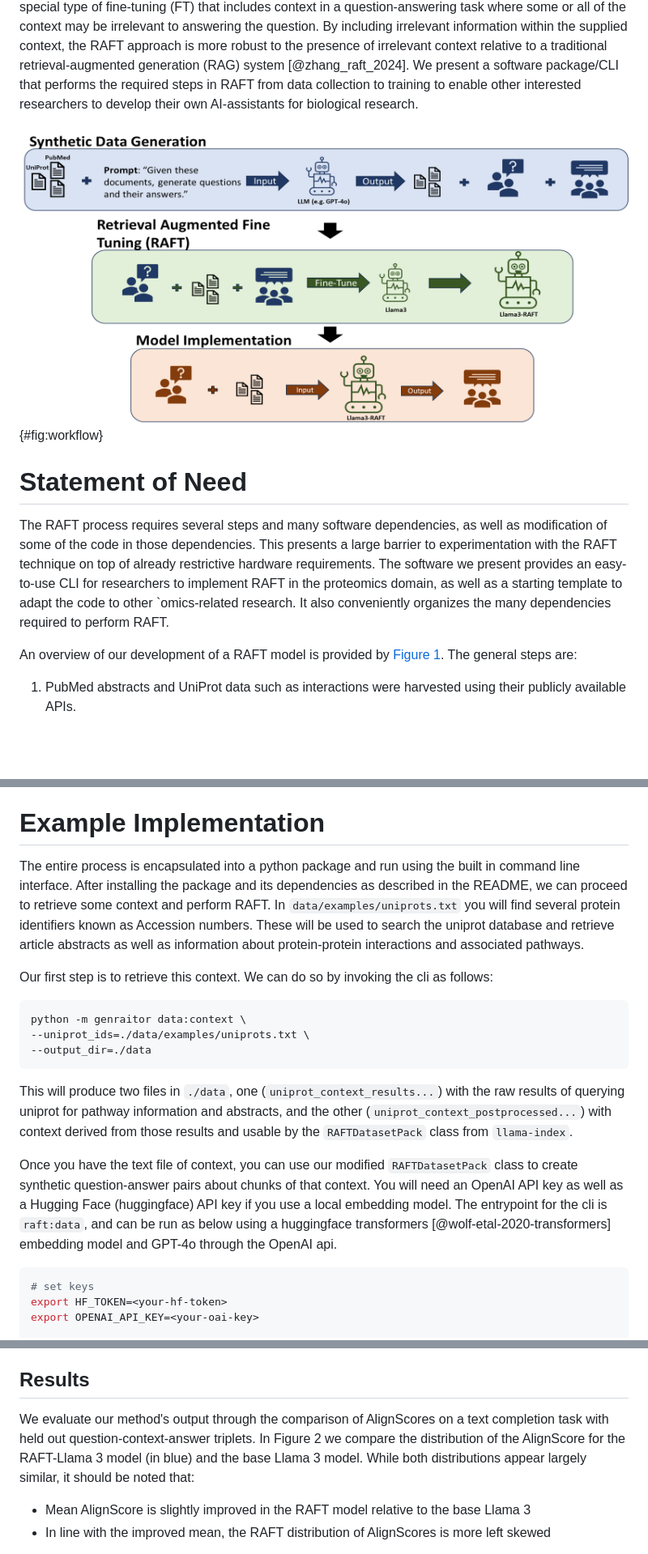
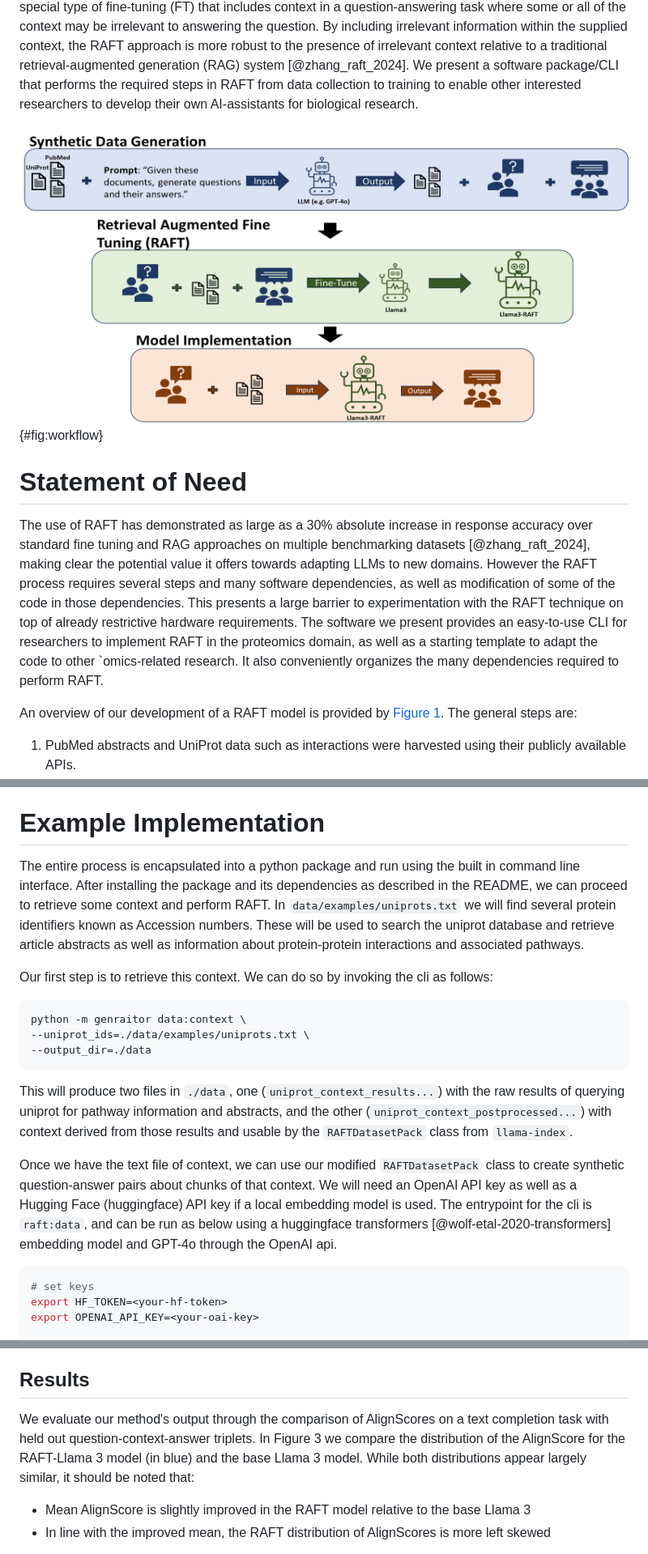
Before and after one commit to pnnl/GenrAItOR, a Markdown page: paper/paper.md, 3 parts joined by grey strips. Shown at 81% size. GitHub-like rendering; blank space fills up the shorter version.

Commit message:
-Added opening statement to Statement of Need section -updated Fig1 caption to say "genrAItOR" -used consistent subject? in Example Implementation -fixed typo in Results -changed use of "domain" in results Discussion/Limitations section for improved clarity -attempted to explain why one would still use RAFT over base Llama 3 despite the marginal improvement.

````diff
--- a/paper/paper.md
+++ b/paper/paper.md
@@ -38,11 +38,11 @@ Recent advances in LLMs provide an opportunity to improve the efficiency of the
 
 Many existing LLMs are general purpose, having been trained on the vast corpora of data available from social media and other public sources. Since these foundational LLMs were trained without the domain-specific language required by ‘omics-based queries, the aim of this work is to use RAFT [@zhang_raft_2024] to update an open-source, foundational LLM so that it may serve as an AI-assistant to the domain expert in their contextualization of important modeled features.  The RAFT approach is a special type of fine-tuning (FT) that includes context in a question-answering task where some or all of the context may be irrelevant to answering the question. By including irrelevant information within the supplied context, the RAFT approach is more robust to the presence of irrelevant context relative to a traditional retrieval-augmented generation (RAG) system [@zhang_raft_2024].  We present a software package/CLI that performs the required steps in RAFT from data collection to training to enable other interested researchers to develop their own AI-assistants for biological research.
 
-![Genraitor Process Overview. Synthetic training data are generated using ChatGPT-4o. These question-answer-context triplicates are then used to fine-tune Llama 3 in a RAFT context. The output RAFT model is then implemented/evaluated on a hold-out set of generated triplicates.](images/workflow.png){#fig:workflow}
+![GenrAItOR Process Overview. Synthetic training data are generated using ChatGPT-4o. These question-answer-context triplicates are then used to fine-tune Llama 3 in a RAFT context. The output RAFT model is then implemented/evaluated on a hold-out set of generated triplicates.](images/workflow.png){#fig:workflow}
 
 # Statement of Need
 
-The RAFT process requires several steps and many software dependencies, as well as modification of some of the code in those dependencies.  This presents a large barrier to experimentation with the RAFT technique on top of already restrictive hardware requirements.  The software we present provides an easy-to-use CLI for researchers to implement RAFT in the proteomics domain, as well as a starting template to adapt the code to other `omics-related research.  It also conveniently organizes the many dependencies required to perform RAFT.
+The use of RAFT has demonstrated as large as a 30% absolute increase in response accuracy over standard fine tuning and RAG approaches on multiple benchmarking datasets [@zhang_raft_2024], making clear the potential value it offers towards adapting LLMs to new domains. However the RAFT process requires several steps and many software dependencies, as well as modification of some of the code in those dependencies.  This presents a large barrier to experimentation with the RAFT technique on top of already restrictive hardware requirements.  The software we present provides an easy-to-use CLI for researchers to implement RAFT in the proteomics domain, as well as a starting template to adapt the code to other `omics-related research.  It also conveniently organizes the many dependencies required to perform RAFT.
 
 An overview of our development of a RAFT model is provided by [Figure 1](#fig:workflow).  The general steps are:
 
@@ -60,7 +60,7 @@ Additionally, we use an evaluation subset to compare the performance of the RAFT
 
 # Example Implementation
 
-The entire process is encapsulated into a python package and run using the built in command line interface.  After installing the package and its dependencies as described in the README, we can proceed to retrieve some context and perform RAFT.  In `data/examples/uniprots.txt` you will find several protein identifiers known as Accession numbers.  These will be used to search the uniprot database and retrieve article abstracts as well as information about protein-protein interactions and associated pathways.
+The entire process is encapsulated into a python package and run using the built in command line interface.  After installing the package and its dependencies as described in the README, we can proceed to retrieve some context and perform RAFT.  In `data/examples/uniprots.txt` we will find several protein identifiers known as Accession numbers.  These will be used to search the uniprot database and retrieve article abstracts as well as information about protein-protein interactions and associated pathways.
 
 Our first step is to retrieve this context.  We can do so by invoking the cli as follows:
 
@@ -72,7 +72,7 @@ python -m genraitor data:context \
 
 This will produce two files in `./data`, one (`uniprot_context_results...`) with the raw results of querying uniprot for pathway information and abstracts, and the other (`uniprot_context_postprocessed...`) with context derived from those results and usable by the `RAFTDatasetPack` class from `llama-index`.
 
-Once you have the text file of context, you can use our modified `RAFTDatasetPack` class to create synthetic question-answer pairs about chunks of that context.  You will need an OpenAI API key as well as a Hugging Face (huggingface) API key if you use a local embedding model.  The entrypoint for the cli is `raft:data`, and can be run as below using a huggingface transformers [@wolf-etal-2020-transformers] embedding model and GPT-4o through the OpenAI api.
+Once we have the text file of context, we can use our modified `RAFTDatasetPack` class to create synthetic question-answer pairs about chunks of that context.  We will need an OpenAI API key as well as a Hugging Face (huggingface) API key if a local embedding model is used.  The entrypoint for the cli is `raft:data`, and can be run as below using a huggingface transformers [@wolf-etal-2020-transformers] embedding model and GPT-4o through the OpenAI api.
 
 ```bash
 # set keys
@@ -127,7 +127,7 @@ In addition to wrapping data processing, model training and result evaluation in
 
 ## Results
 
-We evaluate our method's output through the comparison of AlignScores on a text completion task with held out question-context-answer triplets. In Figure 2 we compare the distribution of the AlignScore for the RAFT-Llama 3 model (in blue) and the base Llama 3 model. While both distributions appear largely similar, it should be noted that:
+We evaluate our method's output through the comparison of AlignScores on a text completion task with held out question-context-answer triplets. In Figure 3 we compare the distribution of the AlignScore for the RAFT-Llama 3 model (in blue) and the base Llama 3 model. While both distributions appear largely similar, it should be noted that:
 
 - Mean AlignScore is slightly improved in the RAFT model relative to the base Llama 3
 - In line with the improved mean, the RAFT distribution of AlignScores is more left skewed
````
Also changed, not shown: other parts of paper/paper.md (+2 -2 lines).
